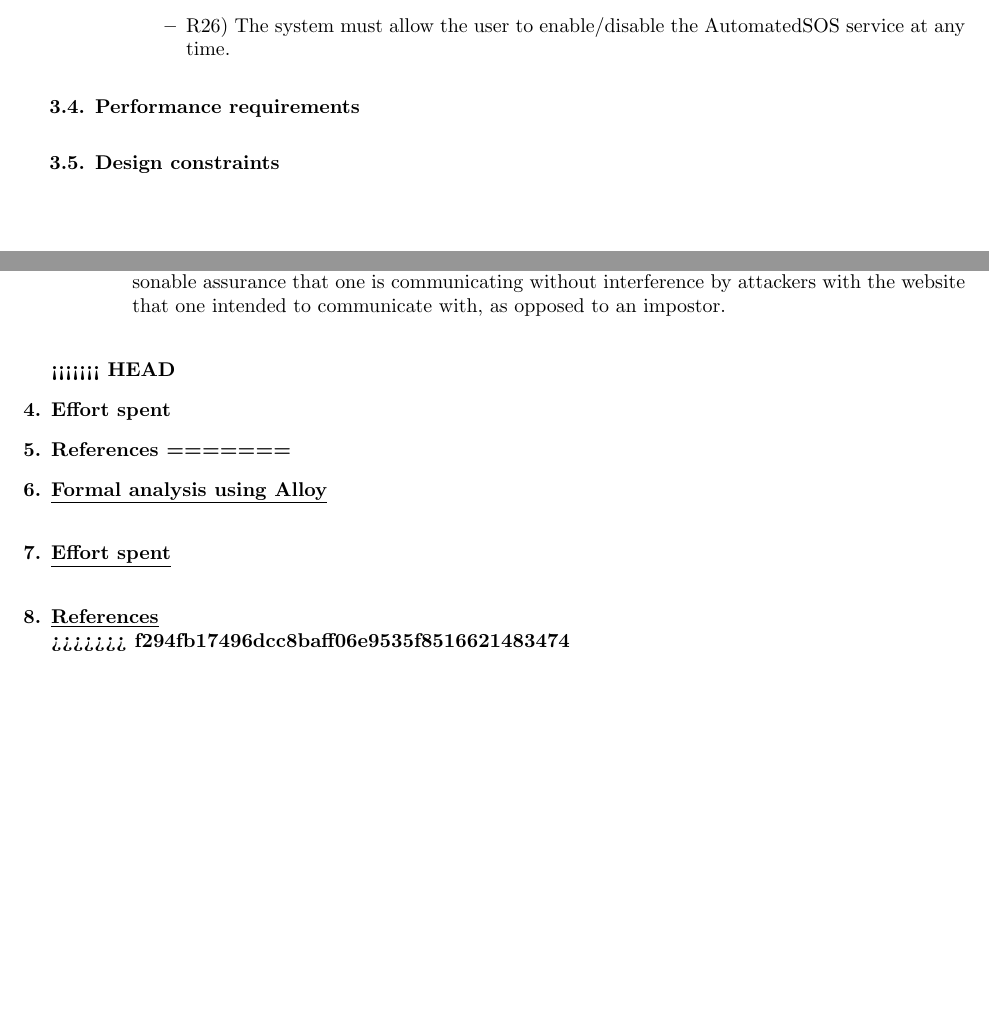
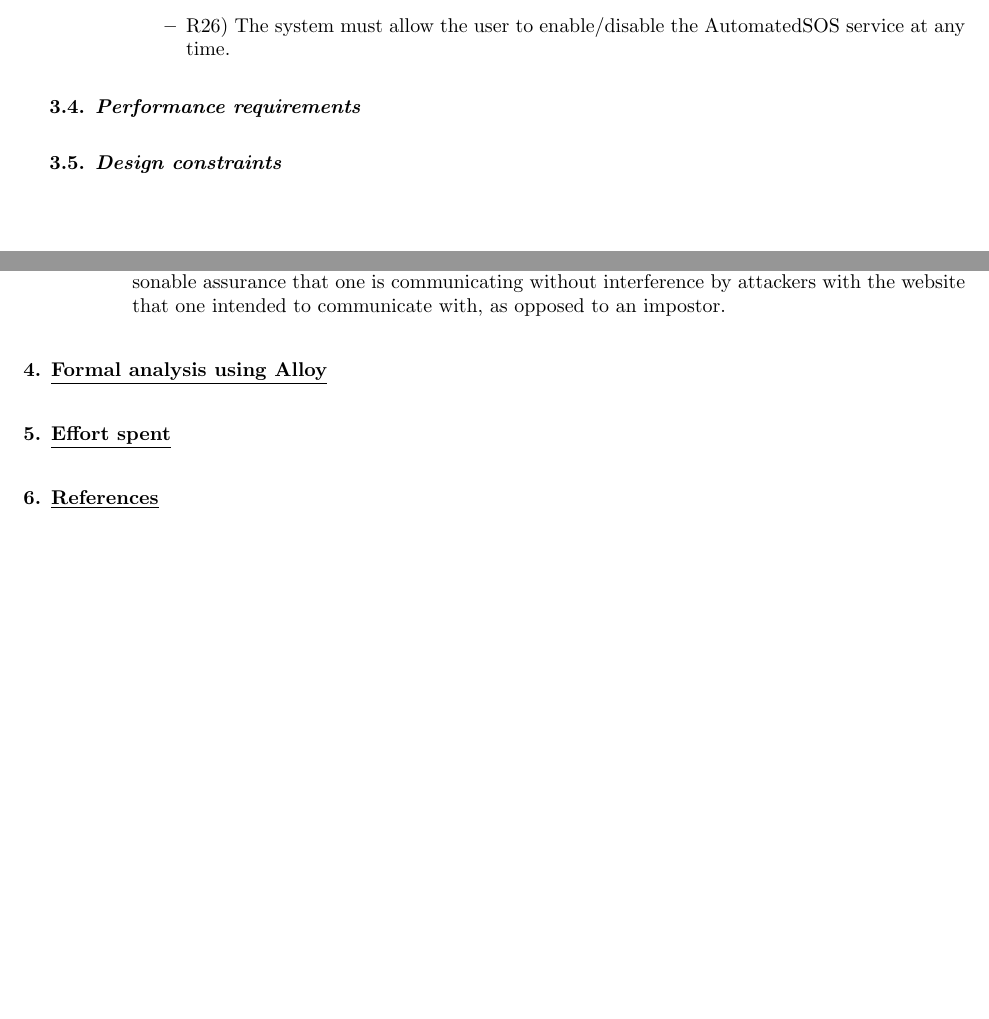
Before and after one commit to dev-strenuus/TrackMe, a LaTeX document (RASD.tex): two parts of pages 21 and 22 of 22, joined at a grey line, cut so that both start at the same text, the shorter picture padded with empty space. Compiled offline with pdfLaTeX.

Commit message:
trivial update

```diff
--- a/RASD.tex
+++ b/RASD.tex
@@ -661,9 +661,9 @@ respect to the already mentioned main services provided by the system:
 				\end{itemize}
 			% End of requirements ------
     		\end{legal}
-		\item Performance requirements\\
-		\item Design constraints\\
-    	\item Software System Attributes \\
+		\item \textit{Performance requirements}\\
+		\item \textit{Design constraints}\\
+    		\item \textit{Software System Attributes }\\
 		\begin{legal}\bfseries
 			\item Reliability\\
 			{\normalfont The system is not fault tolerant, so it will be reliable according to its ability to avoid process crashes and to scale in case of numerous accesses.}
@@ -685,14 +685,8 @@ respect to the already mentioned main services provided by the system:
 			\\
 		\end{legal}
 		\end{legal}
-<<<<<<< HEAD
-	\item Effort spent
-
-	\item References
-=======
 	\item \underline{Formal analysis using Alloy}\\
 	\item \underline{Effort spent}\\
 	\item \underline{References}\\
->>>>>>> f294fb17496dcc8baff06e9535f8516621483474
 	\end{legal}
 \end{document}
```
Also changed, not shown: images/Join-a-run-activity-diag.png, RASD.tex (6 more changed lines).
